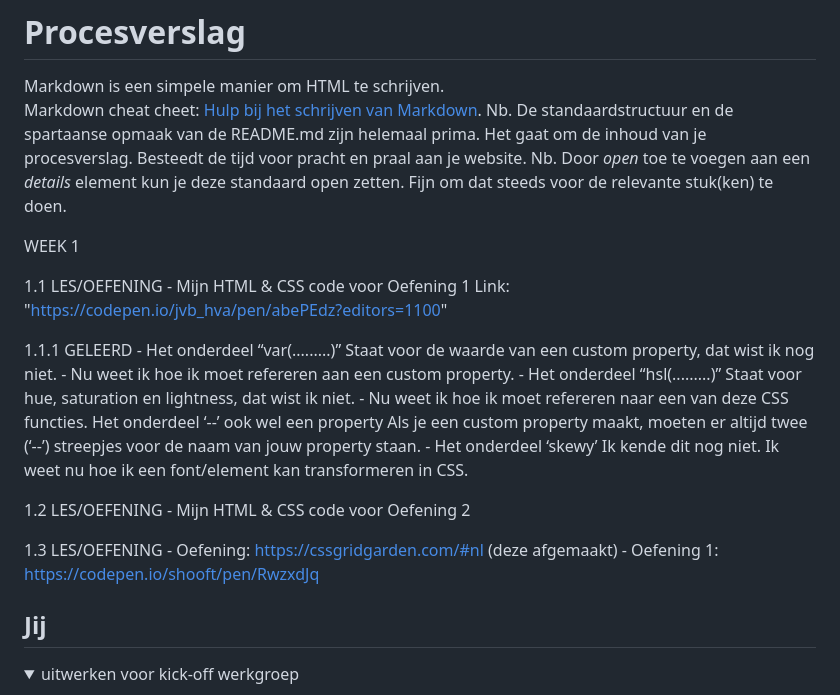
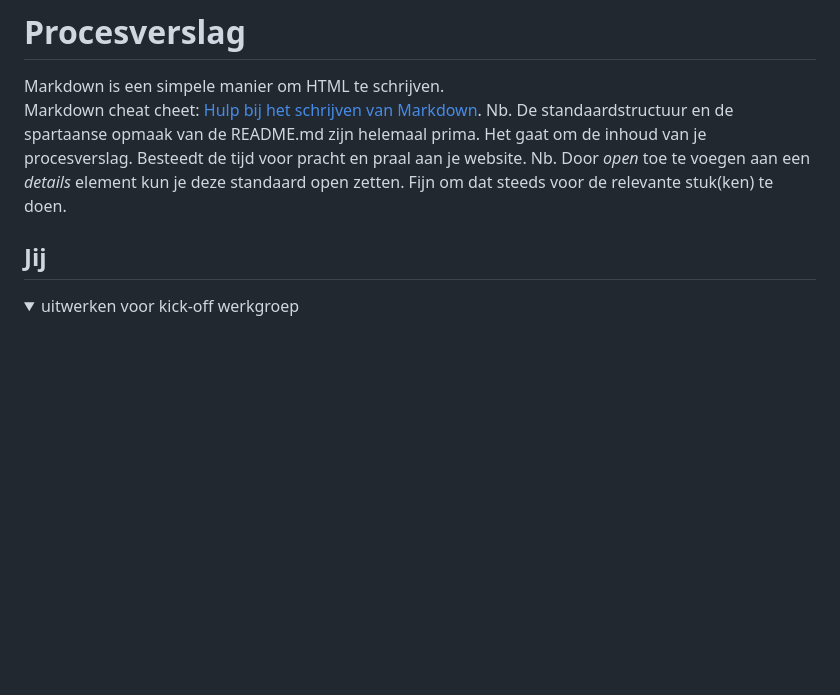
Before and after one commit to JerryvanBussel/FED---Jerry, a Markdown page: README.md, the part around one of its changes. Rendered like a GitHub page; blank space fills up the shorter version.

Commit message:
Updated - Jerry (1)

```diff
--- a/README.md
+++ b/README.md
@@ -6,32 +6,35 @@ Nb. Door *open* toe te voegen aan een *details* element kun je deze standaard op
 
 
 
-WEEK 1
+<!--> WEEK 1
 
   1.1 LES/OEFENING
-    - Mijn HTML & CSS code voor Oefening 1
-    Link: "https://codepen.io/jvb_hva/pen/abePEdz?editors=1100"
+  Mijn HTML & CSS code voor Oefening 1
+  Link: "https://codepen.io/jvb_hva/pen/abePEdz?editors=1100"
 
   1.1.1 GELEERD
-    - Het onderdeel “var(.........)”
-      Staat voor de waarde van een custom property, dat wist ik nog niet.
-	  - Nu weet ik hoe ik moet refereren aan een custom property.
-    - Het onderdeel “hsl(.........)”
-      Staat voor hue, saturation en lightness, dat wist ik niet.
-    - Nu weet ik hoe ik moet refereren naar een van deze CSS functies.
-      Het onderdeel ‘--’ ook wel een property
-      Als je een custom property maakt, moeten er altijd twee (‘--’) streepjes voor de naam van jouw property staan.
-    - Het onderdeel ‘skewy’
-      Ik kende dit nog niet. Ik weet nu hoe ik een font/element kan transformeren in CSS.
+
+  Het onderdeel “var(.........)”
+  Staat voor de waarde van een custom property, dat wist ik nog niet.
+	Nu weet ik hoe ik moet refereren aan een custom property.
+
+  Het onderdeel “hsl(.........)”
+  Staat voor hue, saturation en lightness, dat wist ik niet.
+  Nu weet ik hoe ik moet refereren naar een van deze CSS functies.
+
+  Het onderdeel ‘--’ ook wel een property
+  Als je een custom property maakt, moeten er altijd twee (‘--’) streepjes vooral de naam van jouw property staan.
+
+  Het onderdeel ‘skewy’
+  Ik kende dit nog niet. Ik weet nu hoe ik een font/element kan transformeren in CSS.
 
   1.2 LES/OEFENING
-    - Mijn HTML & CSS code voor Oefening 2
 
   1.3 LES/OEFENING
-    - Oefening: https://cssgridgarden.com/#nl (deze afgemaakt)
-    - Oefening 1: https://codepen.io/shooft/pen/RwzxdJq
+  Oefening: https://cssgridgarden.com/#nl (deze afgemaakt)
+  Oefening 1: https://codepen.io/shooft/pen/RwzxdJq
 
-
+<-->
 
 ## Jij
 
```
Also changed, not shown: other parts of README.md (+1 -1 lines).
